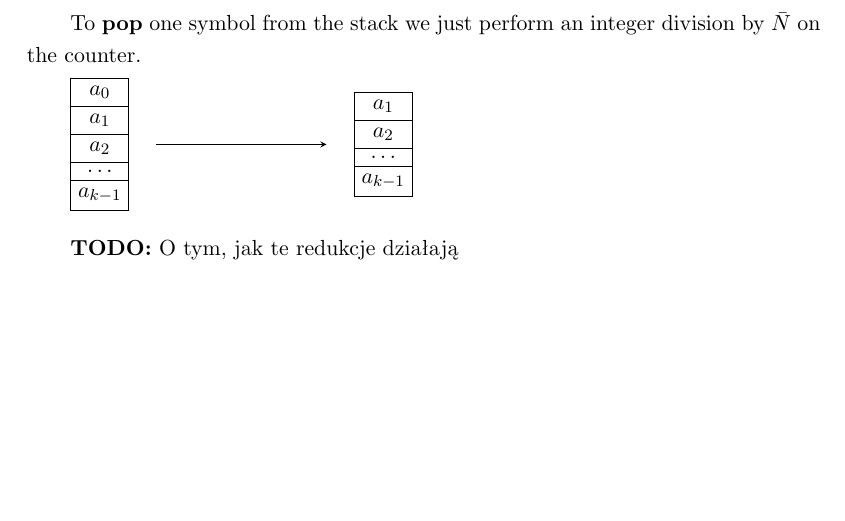
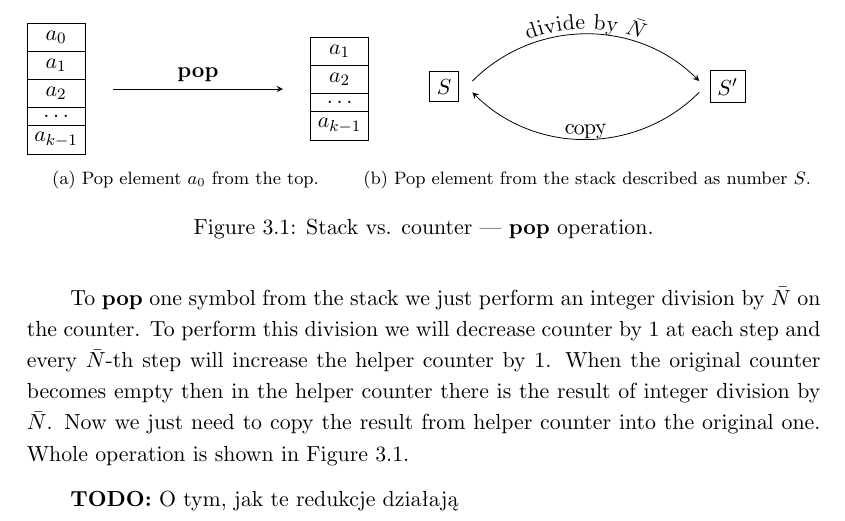
Before and after one commit to pokorska/mgr, a LaTeX thesis (thesis.tex): part of page 23 of 29, cut at the place of the change, the shorter picture padded with empty space. Compiled offline with pdfLaTeX.

Commit message:
Thesis writing - reductions

```diff
--- a/thesis.tex
+++ b/thesis.tex
@@ -7,6 +7,7 @@
 \usepackage[utf8]{inputenc}
 \usepackage{ulem}
 \usepackage{amsthm}
+\usepackage{subcaption}
 
 %%%%% DANE DO STRONY TYTUŁOWEJ
 % Niezaleznie od jezyka pracy wybranego w opcjach klasy, tytul i streszczenie
@@ -693,11 +694,17 @@ mathods using counters):
 \end{itemize}
 
 To \textbf{pop} one symbol from the~stack we just perform an~integer division by $\bar{N}$ on
-the~counter.
+the~counter. To~perform this division we will decrease counter by $1$ at each step and every
+$\bar{N}$-th step will increase the~helper counter by $1$. When the~original counter becomes empty
+then in the~helper counter there is the~result of integer division by $\bar{N}$. Now we just
+need to copy the~result from helper counter into the~original one. Whole operation is shown in
+Figure 3.1.
 
 \usetikzlibrary{shapes.multipart}
 \usetikzlibrary{decorations.text}
-\usetikzlibrary{decorations.pathmorphing}
+\begin{figure}
+  \begin{subfigure}[b]{0.4\textwidth}
+    \centering
     \begin{tikzpicture}[stack/.style={rectangle split, rectangle split parts=#1,draw, anchor=center}]
       \node[stack=5] at (0,0) {
         \nodepart{one}$a_0$
@@ -714,9 +721,43 @@ the~counter.
         \nodepart{four}$a_{k-1}$
       };
 
-%\draw [->, >=stealth, decoration={text along path,text={pop},text align={center}},decorate] (1,0) -- (4,0);
-\draw [->, >=stealth] (1,0) -- (4,0);
+      \draw [->, >=stealth] (1,0) -- (4,0) node [midway, above, sloped] (TextNode) {\textbf{pop}};
     \end{tikzpicture}
+
+    \captionsetup{font=footnotesize}
+    \caption{Pop element $a_0$ from the top.}
+
+  \end{subfigure}
+  \begin{subfigure}[b]{0.6\textwidth}
+    \centering
+    \begin{tikzpicture}[stack/.style={rectangle split, rectangle split parts=#1,draw, anchor=center}]
+
+      \node[stack=1] at (0,0) {
+        \nodepart{one}$S$
+      };
+
+      \node[stack=1] at (5,0) {
+        \nodepart{one}$S'$
+      };
+
+      \def\myshift#1{\raisebox{.5ex}}
+      \draw [->,>=stealth,postaction={decorate,decoration={text along path,text align=center,text={|\myshift|divide by {$\bar{N}$}}}}]
+      (0.5,0.1) to[bend left=45] (4.5,0.1);
+
+      \def\myshift#1{\raisebox{.5ex}}
+      \draw [<-,>=stealth,postaction={decorate,decoration={text along path,text align=center,text={|\myshift|copy}}}]
+      (0.5,-0.1) to[bend right=45] (4.5,-0.1);
+
+    \end{tikzpicture}
+
+    \captionsetup{font=footnotesize}
+    \caption{Pop element from the~stack described as number $S$.}
+
+  \end{subfigure}
+
+  \caption{Stack vs. counter --- \textbf{pop} operation.}
+
+\end{figure}
 
 \todo{O tym, jak te redukcje działają}
 
```
Also changed, not shown: thesis.pdf. Lines whose indentation alone changed are shown as unchanged.
